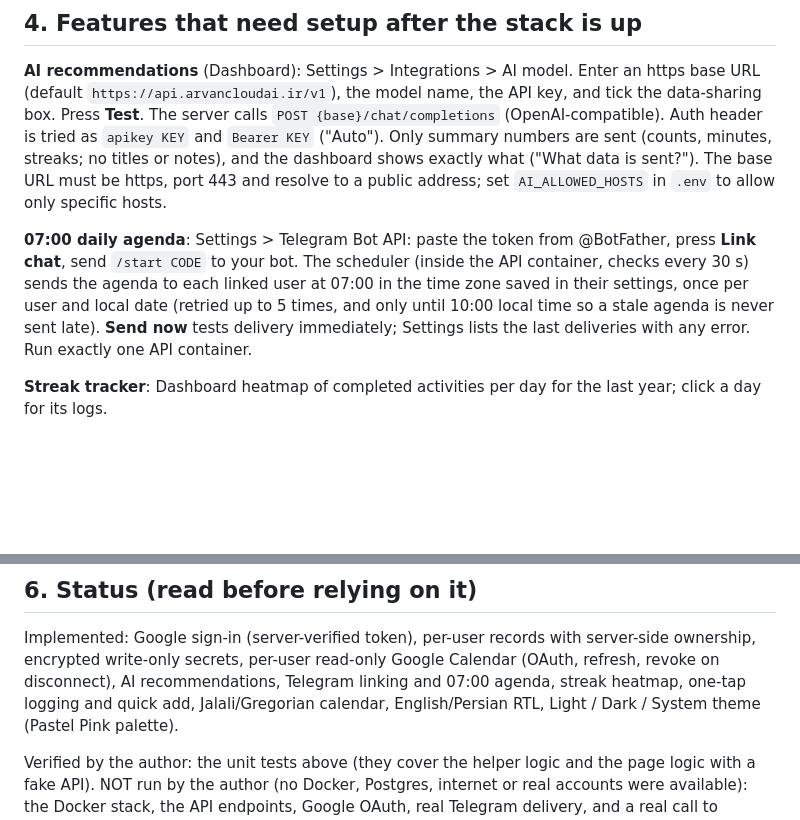
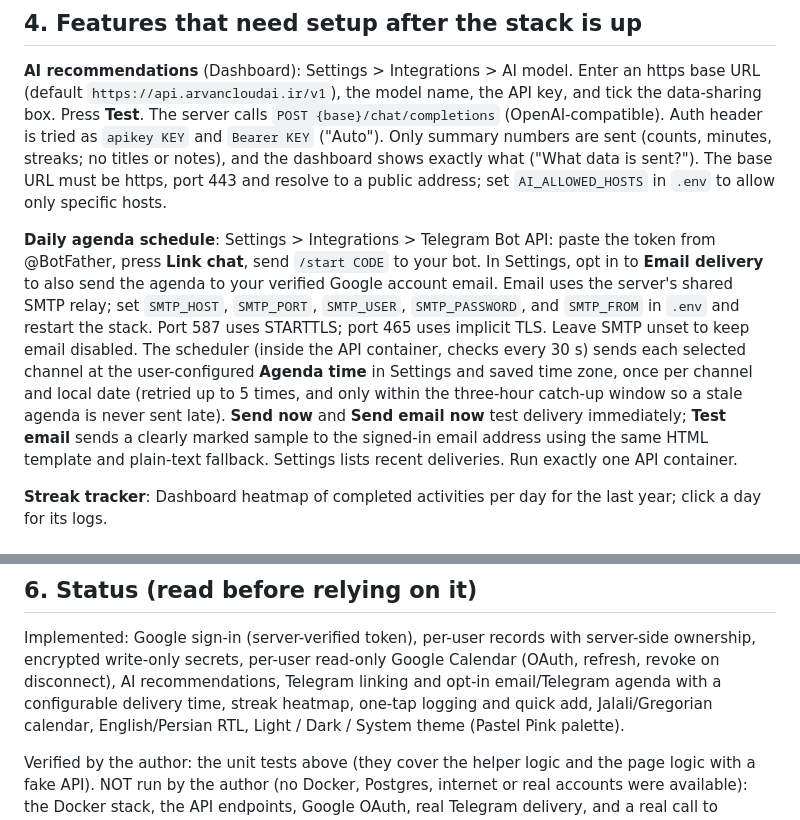
Before and after one commit to SoheilMehrizi/Routine-Manager, a Markdown page: README.md, 2 parts joined by grey strips. Rendered like a GitHub page; blank space fills up the shorter version.

```diff
--- a/README.md
+++ b/README.md
@@ -46,11 +46,8 @@ The server calls `POST {base}/chat/completions` (OpenAI-compatible). Auth header
 dashboard shows exactly what ("What data is sent?"). The base URL must be https, port 443 and resolve to a public
 address; set `AI_ALLOWED_HOSTS` in `.env` to allow only specific hosts.
 
-**07:00 daily agenda**: Settings > Telegram Bot API: paste the token from @BotFather, press **Link chat**, send
-`/start CODE` to your bot. The scheduler (inside the API container, checks every 30 s) sends the agenda to each
-linked user at 07:00 in the time zone saved in their settings, once per user and local date (retried up to 5 times,
-and only until 10:00 local time so a stale agenda is never sent late). **Send now** tests delivery immediately;
-Settings lists the last deliveries with any error. Run exactly one API container.
+**Daily agenda schedule**: Settings > Integrations > Telegram Bot API: paste the token from @BotFather, press **Link chat**, send
+`/start CODE` to your bot. In Settings, opt in to **Email delivery** to also send the agenda to your verified Google account email. Email uses the server's shared SMTP relay; set `SMTP_HOST`, `SMTP_PORT`, `SMTP_USER`, `SMTP_PASSWORD`, and `SMTP_FROM` in `.env` and restart the stack. Port 587 uses STARTTLS; port 465 uses implicit TLS. Leave SMTP unset to keep email disabled. The scheduler (inside the API container, checks every 30 s) sends each selected channel at the user-configured **Agenda time** in Settings and saved time zone, once per channel and local date (retried up to 5 times, and only within the three-hour catch-up window so a stale agenda is never sent late). **Send now** and **Send email now** test delivery immediately; **Test email** sends a clearly marked sample to the signed-in email address using the same HTML template and plain-text fallback. Settings lists recent deliveries. Run exactly one API container.
 
 **Streak tracker**: Dashboard heatmap of completed activities per day for the last year; click a day for its logs.
 
@@ -61,7 +58,7 @@ Settings lists the last deliveries with any error. Run exactly one API container
 ## 6. Status (read before relying on it)
 Implemented: Google sign-in (server-verified token), per-user records with server-side ownership,
 encrypted write-only secrets, per-user read-only Google Calendar (OAuth, refresh, revoke on disconnect),
-AI recommendations, Telegram linking and 07:00 agenda, streak heatmap, one-tap logging and quick add,
+AI recommendations, Telegram linking and opt-in email/Telegram agenda with a configurable delivery time, streak heatmap, one-tap logging and quick add,
 Jalali/Gregorian calendar, English/Persian RTL, Light / Dark / System theme (Pastel Pink palette).
 
 Verified by the author: the unit tests above (they cover the helper logic and the page logic with a fake API).
```
